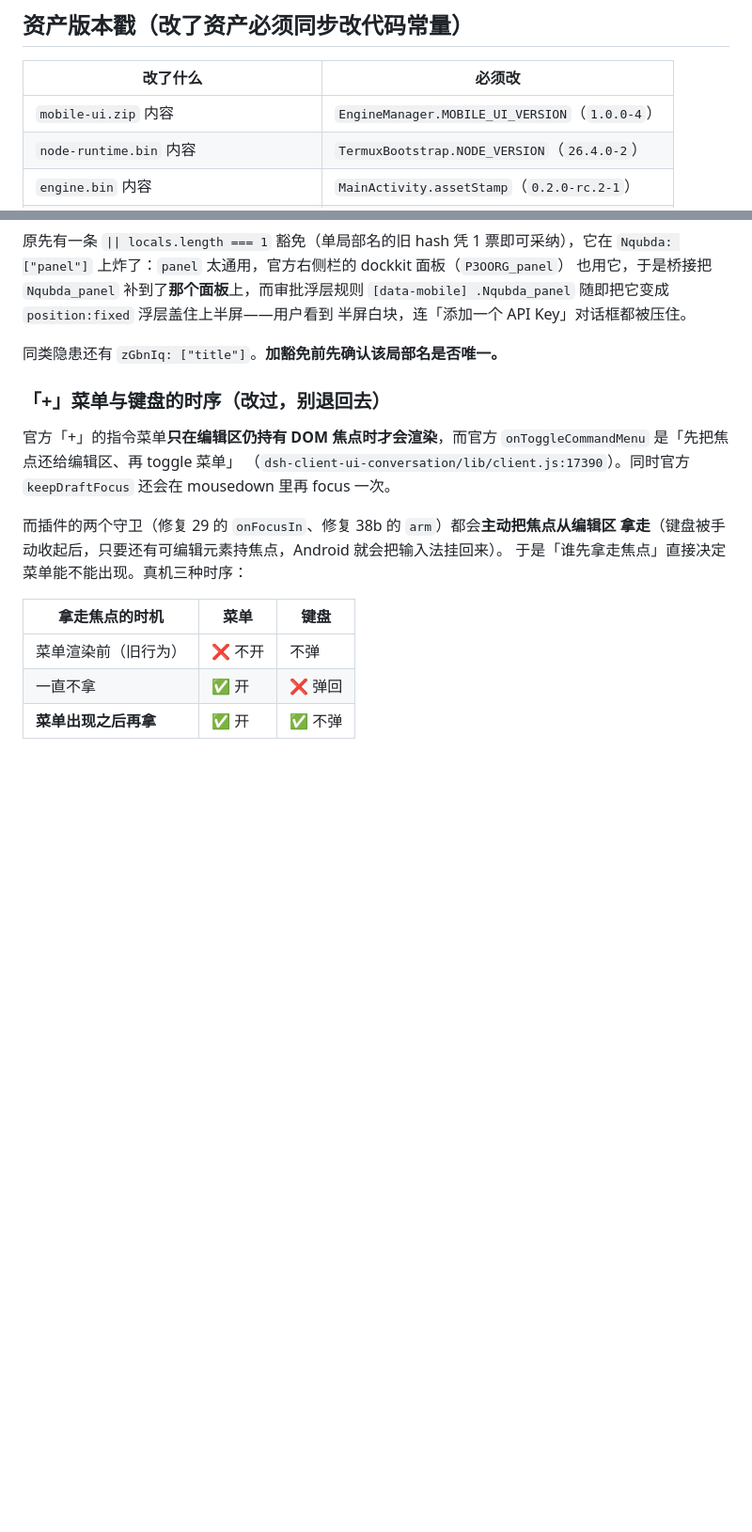
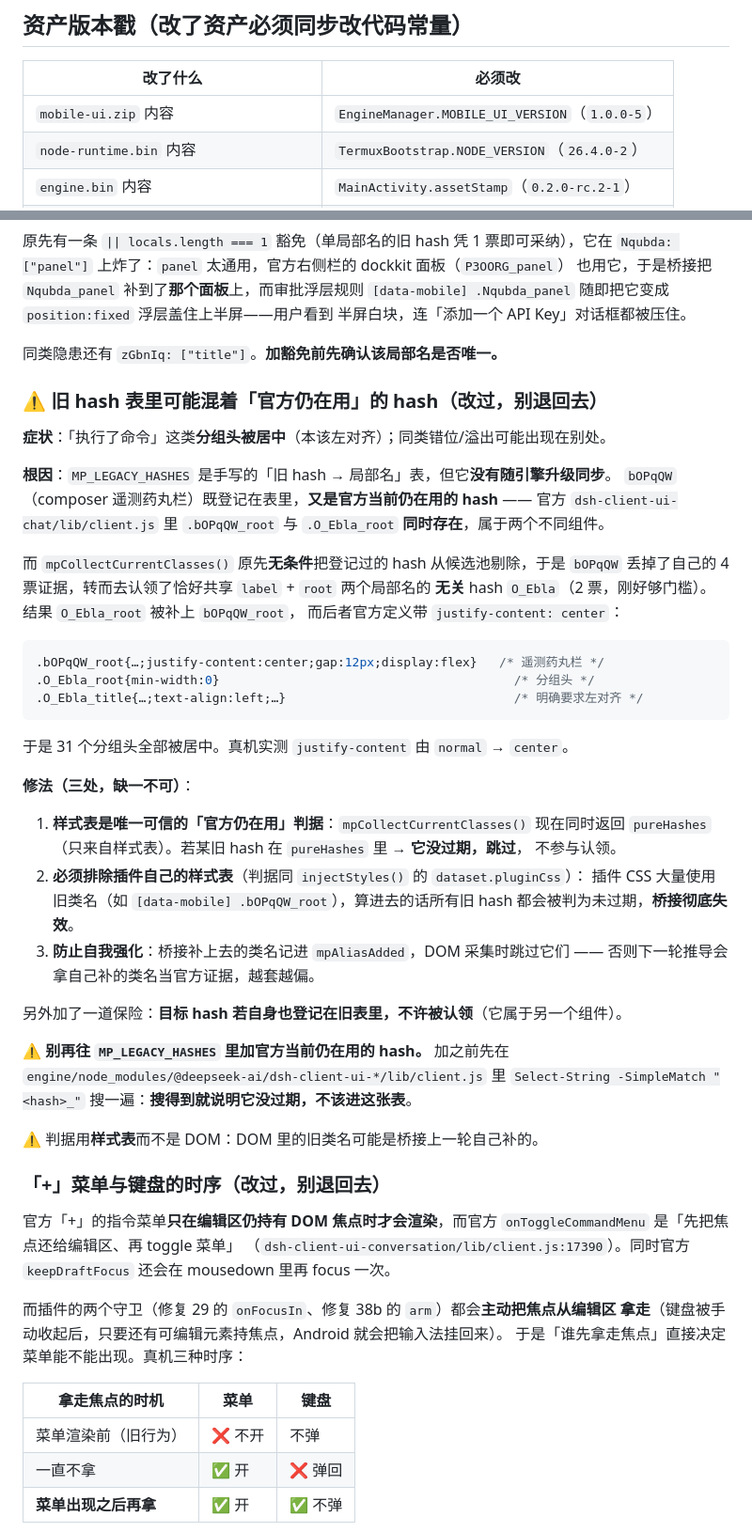
Before and after one commit to muhib-karim/DSHAPP, a Markdown page: AGENTS.md, 2 parts joined by grey strips. Shown at 94% size. GitHub-like rendering; blank space fills up the shorter version.

Commit message:
AGENTS.md: 记录别名桥接把 bOPqQW 当旧 hash 导致的错位问题

````diff
--- a/AGENTS.md
+++ b/AGENTS.md
@@ -408,7 +408,7 @@ pnpm add <本地包>  →  exit=0，node_modules/@local/xxx 就位，
 
 | 改了什么 | 必须改 |
 |---|---|
-| `mobile-ui.zip` 内容 | `EngineManager.MOBILE_UI_VERSION`（`1.0.0-4`） |
+| `mobile-ui.zip` 内容 | `EngineManager.MOBILE_UI_VERSION`（`1.0.0-5`） |
 | `node-runtime.bin` 内容 | `TermuxBootstrap.NODE_VERSION`（`26.4.0-2`） |
 | `engine.bin` 内容 | `MainActivity.assetStamp`（`0.2.0-rc.2-1`） |
 | `pnpm-android-arm64.zip` 内容 | `EngineManager.PNPM_VERSION`（`11.28.3`） |
@@ -688,6 +688,47 @@ let n=0; for (const sh of document.styleSheets){let rs;try{rs=sh.cssRules}catch(
 
 同类隐患还有 `zGbnIq: ["title"]`。**加豁免前先确认该局部名是否唯一。**
 
+### ⚠️ 旧 hash 表里可能混着「官方仍在用」的 hash（改过，别退回去）
+
+**症状**：「执行了命令」这类**分组头被居中**（本该左对齐）；同类错位/溢出可能出现在别处。
+
+**根因**：`MP_LEGACY_HASHES` 是手写的「旧 hash → 局部名」表，但它**没有随引擎升级同步**。
+`bOPqQW`（composer 遥测药丸栏）既登记在表里，**又是官方当前仍在用的 hash** ——
+官方 `dsh-client-ui-chat/lib/client.js` 里 `.bOPqQW_root` 与 `.O_Ebla_root`
+**同时存在**，属于两个不同组件。
+
+而 `mpCollectCurrentClasses()` 原先**无条件**把登记过的 hash 从候选池剔除，于是
+`bOPqQW` 丢掉了自己的 4 票证据，转而去认领了恰好共享 `label` + `root` 两个局部名的
+**无关** hash `O_Ebla`（2 票，刚好够门槛）。结果 `O_Ebla_root` 被补上 `bOPqQW_root`，
+而后者官方定义带 `justify-content: center`：
+
+```css
+.bOPqQW_root{…;justify-content:center;gap:12px;display:flex}   /* 遥测药丸栏 */
+.O_Ebla_root{min-width:0}                                        /* 分组头 */
+.O_Ebla_title{…;text-align:left;…}                               /* 明确要求左对齐 */
+```
+
+于是 31 个分组头全部被居中。真机实测 `justify-content` 由 `normal` → `center`。
+
+**修法（三处，缺一不可）**：
+
+1. **样式表是唯一可信的「官方仍在用」判据**：`mpCollectCurrentClasses()` 现在同时返回
+   `pureHashes`（只来自样式表）。若某旧 hash 在 `pureHashes` 里 → **它没过期，跳过**，
+   不参与认领。
+2. **必须排除插件自己的样式表**（判据同 `injectStyles()` 的 `dataset.pluginCss`）：
+   插件 CSS 大量使用旧类名（如 `[data-mobile] .bOPqQW_root`），算进去的话所有旧 hash
+   都会被判为未过期，**桥接彻底失效**。
+3. **防止自我强化**：桥接补上去的类名记进 `mpAliasAdded`，DOM 采集时跳过它们 ——
+   否则下一轮推导会拿自己补的类名当官方证据，越套越偏。
+
+另外加了一道保险：**目标 hash 若自身也登记在旧表里，不许被认领**（它属于另一个组件）。
+
+⚠️ **别再往 `MP_LEGACY_HASHES` 里加官方当前仍在用的 hash。** 加之前先在
+`engine/node_modules/@deepseek-ai/dsh-client-ui-*/lib/client.js` 里
+`Select-String -SimpleMatch "<hash>_"` 搜一遍：**搜得到就说明它没过期，不该进这张表**。
+
+⚠️ 判据用**样式表**而不是 DOM：DOM 里的旧类名可能是桥接上一轮自己补的。
+
 ### 「+」菜单与键盘的时序（改过，别退回去）
 
 官方「+」的指令菜单**只在编辑区仍持有 DOM 焦点时才会渲染**，而官方
````
